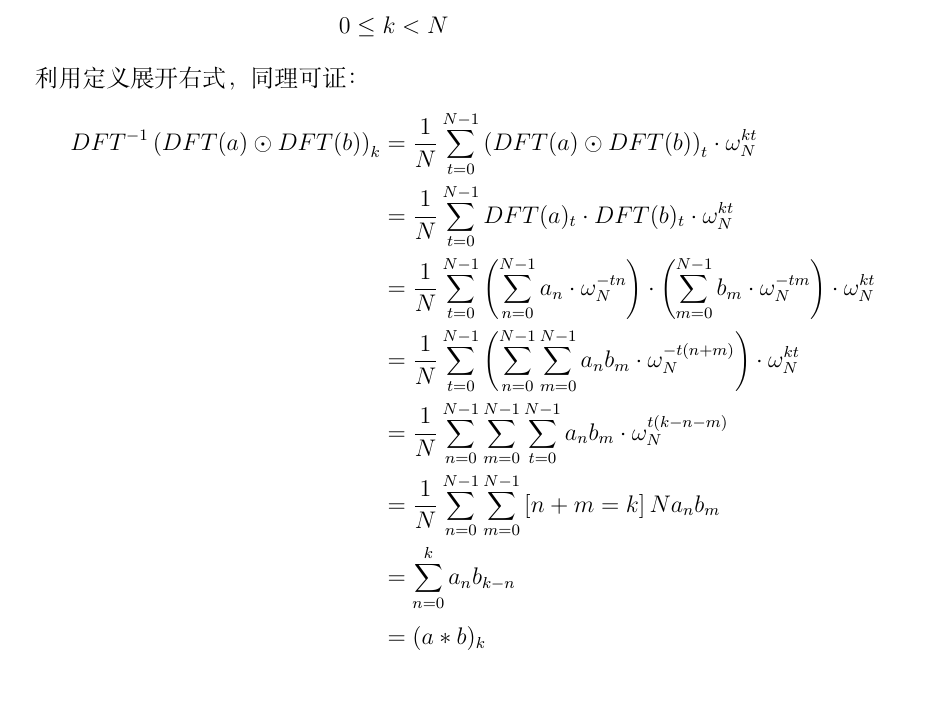
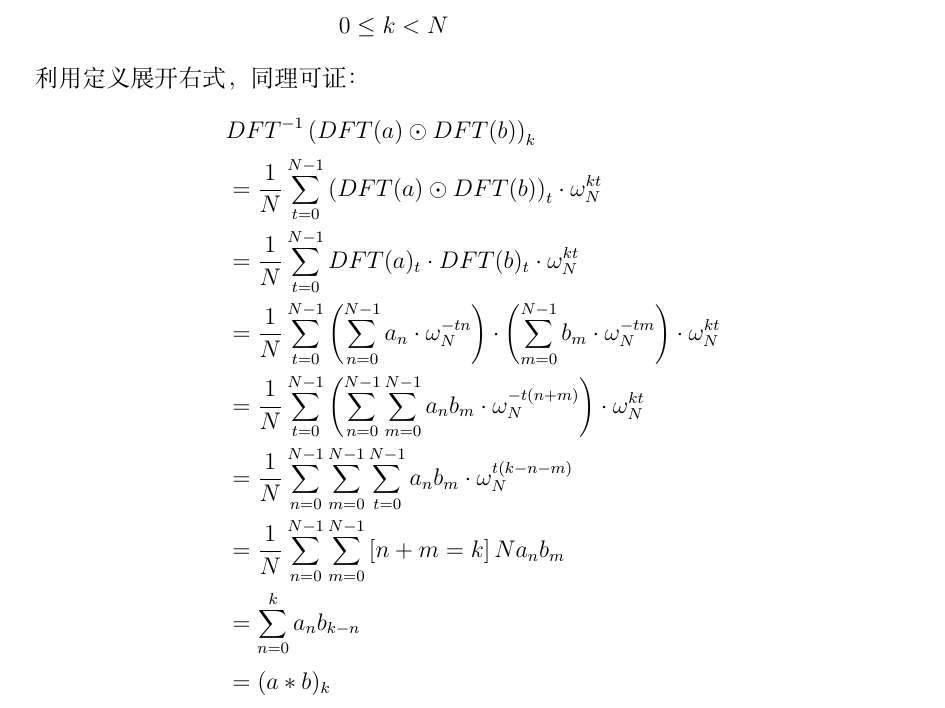
Before and after one commit to Hazer-BJTU/Mathematics-Notes-for-Computer-Science, a LaTeX book (Mathematics Notes.tex): part of page 8 of 8, cut so that both start at the same text. Compiled offline with XeLaTeX.

Commit message:
2024/2/24

```diff
--- a/Mathematics Notes.tex
+++ b/Mathematics Notes.tex
@@ -362,7 +362,8 @@
 \begin{large}
     \begin{equation}
         \begin{aligned}
-            DFT^{-1}\left ( DFT(a) \odot DFT(b) \right )_k &= \frac{1}{N}\sum_{t=0}^{N-1}\left ( DFT(a) \odot DFT(b) \right )_t \cdot \omega_N^{kt}\\
+            &DFT^{-1}\left ( DFT(a) \odot DFT(b) \right )_k \\
+            &= \frac{1}{N}\sum_{t=0}^{N-1}\left ( DFT(a) \odot DFT(b) \right )_t \cdot \omega_N^{kt}\\
             &= \frac{1}{N}\sum_{t=0}^{N-1} DFT(a)_t \cdot DFT(b)_t \cdot \omega_N^{kt} \\
             &= \frac{1}{N}\sum_{t=0}^{N-1} \left ( \sum_{n=0}^{N-1}{a_n \cdot \omega_{N}^{-tn}} \right ) \cdot \left ( \sum_{m=0}^{N-1}{b_m \cdot \omega_{N}^{-tm}} \right ) \cdot \omega_N^{kt} \\
             &= \frac{1}{N}\sum_{t=0}^{N-1} \left ( \sum_{n=0}^{N-1}\sum_{m=0}^{N-1}a_nb_m \cdot \omega_N^{-t(n+m)} \right ) \cdot \omega_N^{kt} \\
```
Also changed, not shown: Mathematics Notes.pdf, 2 other files.
